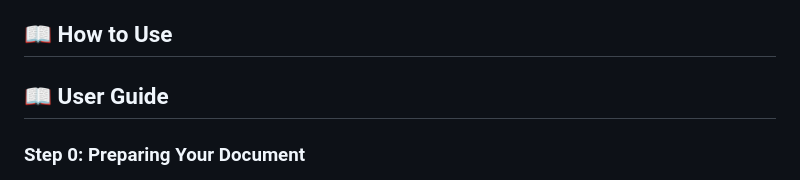
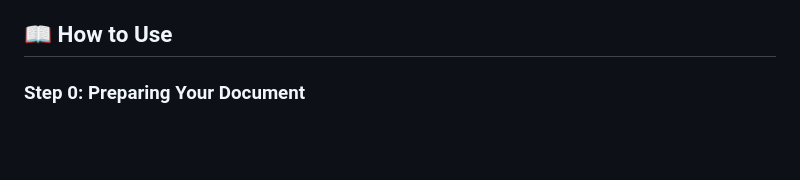
Before and after one commit to LucasMYSDev/SectionSeeker_AI, a Markdown page: README.md, the part around the change. GitHub-like rendering; blank space fills up the shorter version.

Commit message:
Update README.md
minor error

```diff
--- a/README.md
+++ b/README.md
@@ -40,8 +40,6 @@ To test and try SectionSeeker AI:
   - 📄 [Sample Docx](https://github.com/LucasMYS/SectionSeeker_AI/tree/main/sample_docx)
 
 ## 📖 How to Use
-
-## 📖 User Guide
 
 ### **Step 0**: Preparing Your Document
 
```
